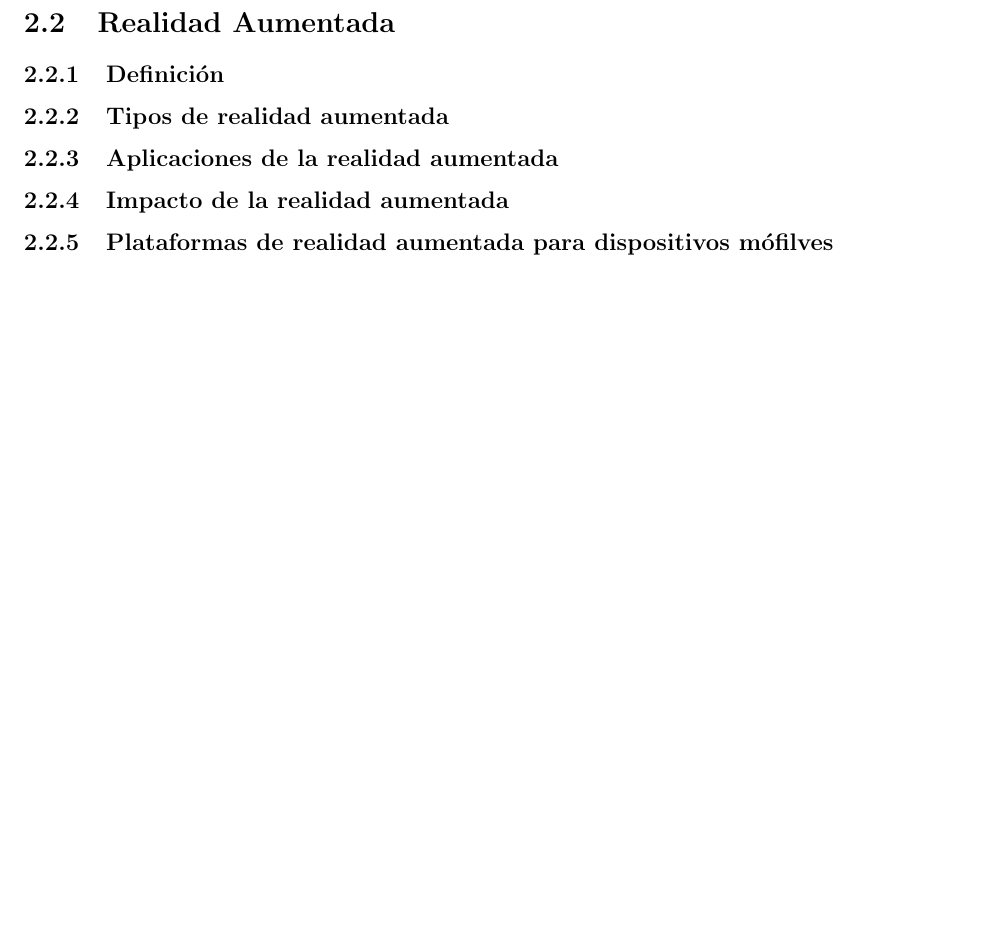
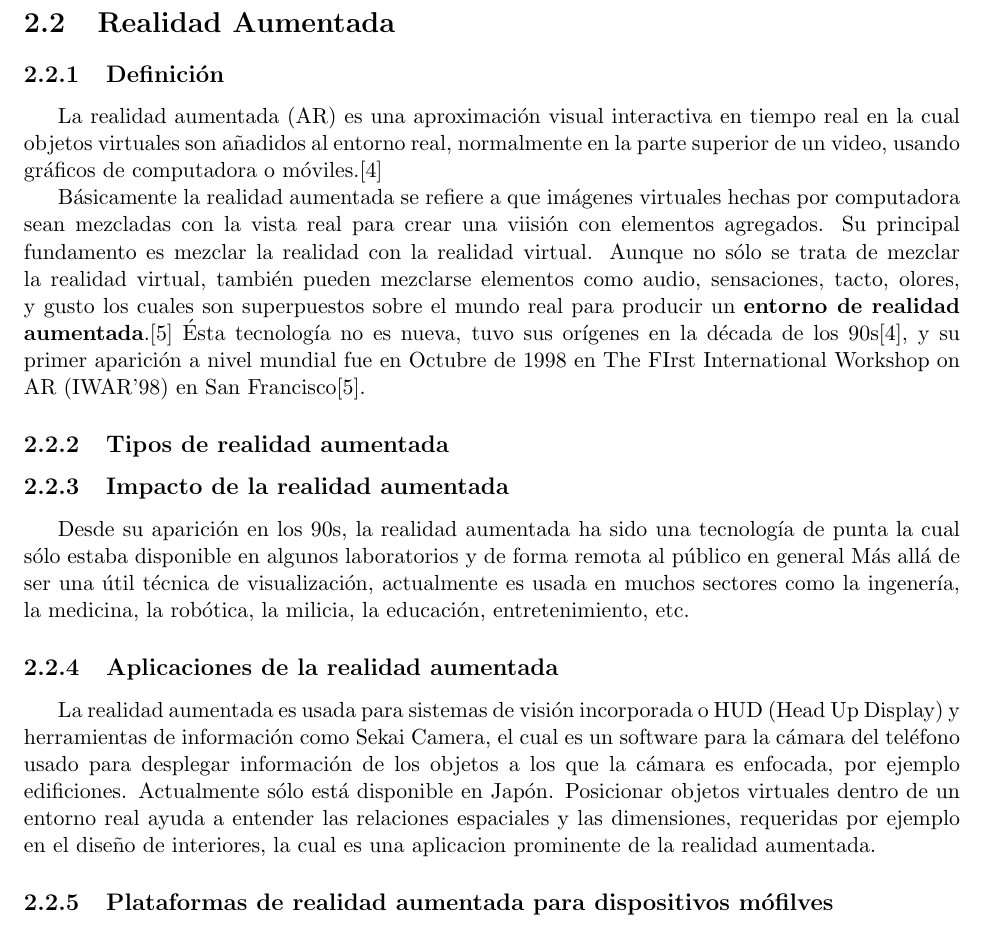
Before and after one commit to Steven0110/TT2018-A002, a LaTeX thesis (TT2018-A002/TT2018-A002.tex, which reads TT2018-A002/marcoTeorico/secciones/realidadAumentada.tex): part of page 11 of 13, cut so that both start at the same text, the shorter picture padded with empty space. Compiled offline with pdfLaTeX.

Commit message:
Definicion de realidad aumentada

```diff
--- a/TT2018-A002/marcoTeorico/secciones/realidadAumentada.tex
+++ b/TT2018-A002/marcoTeorico/secciones/realidadAumentada.tex
@@ -1,9 +1,19 @@
 \section{Realidad Aumentada}
 
 \subsection{Definición}
+La realidad aumentada (AR) es una aproximación visual interactiva en tiempo real en la cual objetos virtuales son añadidos al entorno real, normalmente en la parte superior de un video, usando gráficos de computadora o móviles.\cite{B04} \par
+Básicamente la realidad aumentada se refiere a que imágenes virtuales hechas por computadora sean mezcladas con la vista real para crear una viisión con elementos agregados. Su principal fundamento es mezclar la realidad con la realidad virtual. Aunque no sólo se trata de mezclar la realidad virtual, también pueden mezclarse elementos como audio, sensaciones, tacto, olores, y gusto los cuales son superpuestos sobre el mundo real para producir un \textbf{entorno de realidad aumentada}.\cite{B05}
+Ésta tecnología no es nueva, tuvo sus orígenes en la década de los 90s\cite{B04}, y su primer aparición a nivel mundial fue en Octubre de 1998 en The FIrst International Workshop on AR (IWAR'98) en San Francisco\cite{B05}.\par
+
 \subsection{Tipos de realidad aumentada}
+
+\subsection{Impacto de la realidad aumentada}
+Desde su aparición en los 90s, la realidad aumentada ha sido una tecnología de punta la cual sólo estaba disponible en algunos laboratorios y de forma remota al público en general
+Más allá de ser una útil técnica de visualización, actualmente es usada en muchos sectores como la ingenería, la medicina, la robótica, la milicia, la educación, entretenimiento, etc.
+
 \subsection{Aplicaciones de la realidad aumentada}
-\subsection{Impacto de la realidad aumentada}
+La realidad aumentada es usada para sistemas de visión incorporada o HUD (Head Up Display) y herramientas de información como Sekai Camera, el cual es un software para la cámara del teléfono usado para desplegar información de los objetos a los que la cámara es enfocada, por ejemplo edificiones. Actualmente sólo está disponible en Japón.
+Posicionar objetos virtuales dentro de un entorno real ayuda a entender las relaciones espaciales y las dimensiones, requeridas por ejemplo en el diseño de interiores, la cual es una aplicacion prominente de la realidad aumentada.
 \subsection{Plataformas de realidad aumentada para dispositivos mófilves}
 
 \subsubsection{Wikitude}
```
